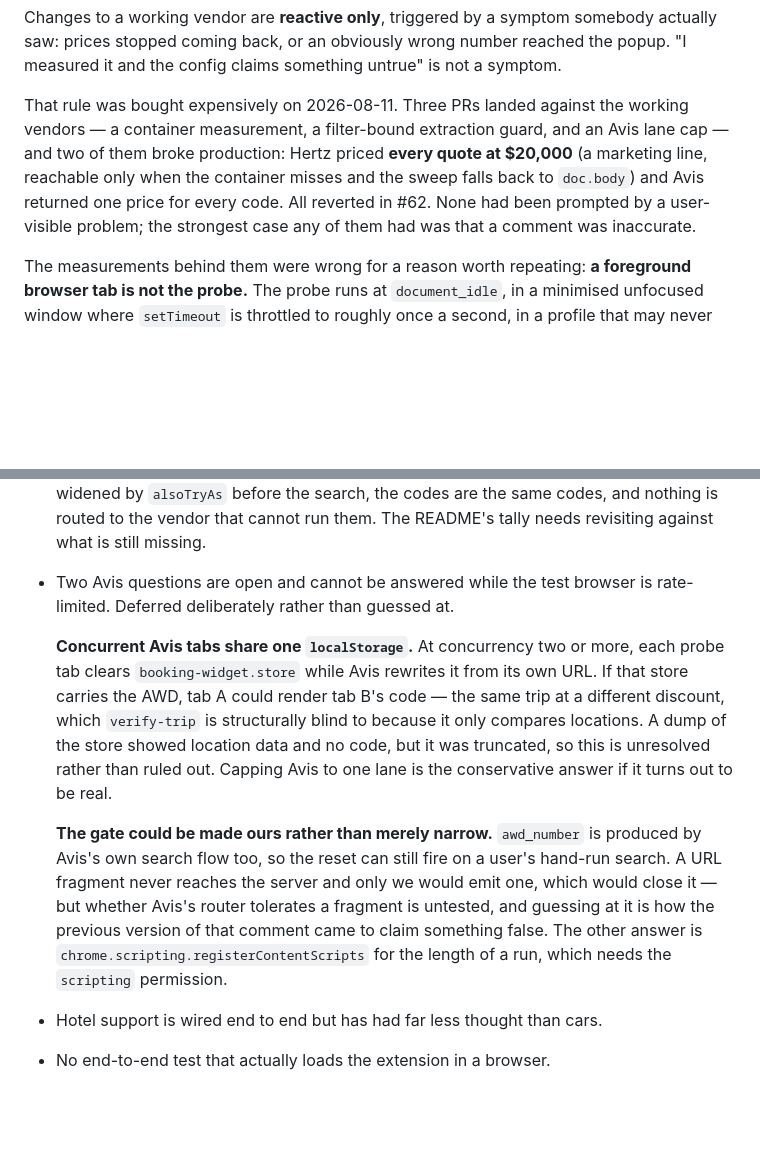
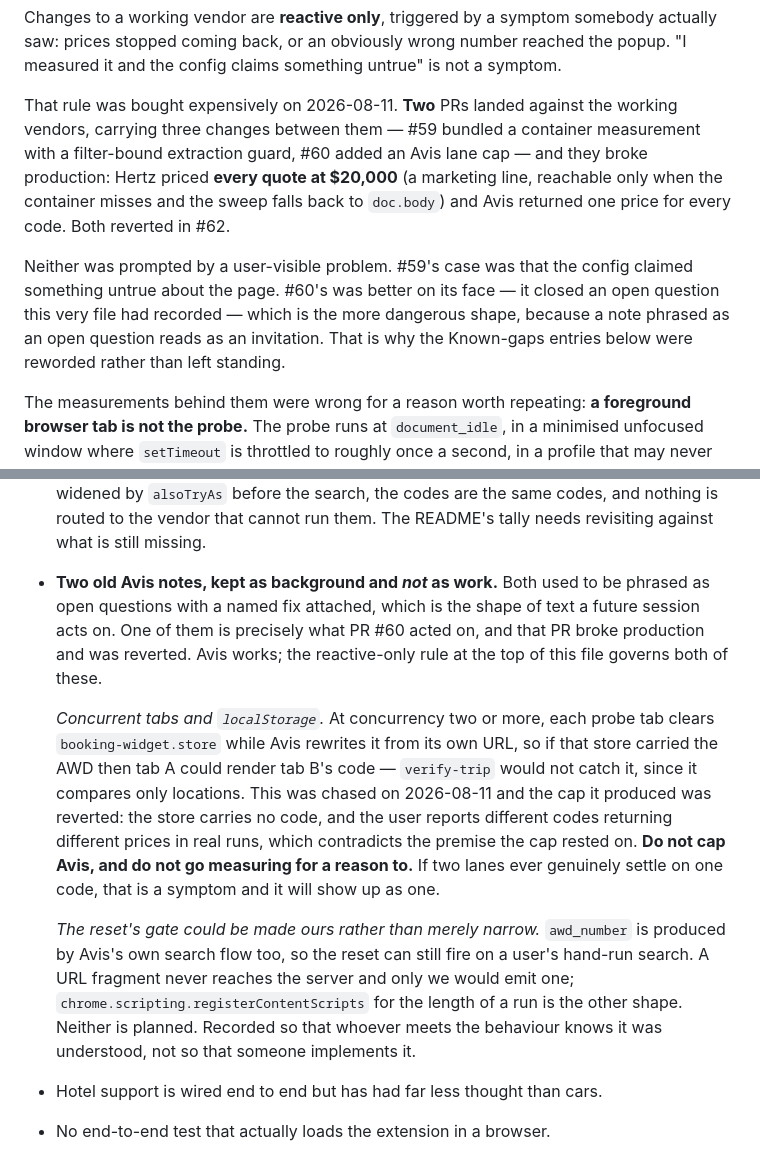
Before and after one commit to wardcrazy01894/SpicyDiscountSearcher, a Markdown page: CLAUDE.md, 2 parts joined by grey strips. GitHub-like rendering; blank space fills up the shorter version.

Commit message:
Close the two notes that invited the work this PR forbids
Review found the PR failing at its own job in two places, and both are the
revert's doing: #62 restored the pre-#59 docs, which restored the exact text
that had invited #59 and #60 in the first place.

`docs/driving-a-vendor-form.md` still read "Avis is deliberately left
uncapped: capping it would halve its throughput on a hunch, and it is now a
one-line change the day someone measures it" — sitting a few lines under this
PR's new sentence saying Avis is not work in progress. And CLAUDE.md's Known
gaps still carried "Capping Avis to one lane is the conservative answer if it
turns out to be real", which is the literal note PR #60 cited as its
motivation.

A blanket disclaimer at the top of a section does not neutralise a bullet
below it phrased as an open question with a named fix attached. That shape is
what a future session acts on, so both are reworded at the source: the cap is
recorded as tried, reverted, and premised on something the user's own runs
contradict, with "do not go measuring for a reason to" said outright. The
reset-gate note keeps its content but says plainly it is recorded so whoever
meets the behaviour knows it was understood, not so someone implements it.

Also corrected: it was **two** PRs carrying three changes, not three PRs —
#59 bundled the container measurement with the extraction guard, #60 was the
lane cap. A file this pedantic about counts should not miscount its own
history. And the claim that the strongest case any of them had was an
inaccurate comment undersold #60, whose case was that it closed a recorded
open question. That is the more dangerous shape of the two and is now named
as such.

Co-Authored-By: Claude Opus 5 (1M context) <noreply@anthropic.com>

```diff
--- a/CLAUDE.md
+++ b/CLAUDE.md
@@ -18,13 +18,18 @@ somebody actually saw: prices stopped coming back, or an obviously wrong number
 reached the popup. "I measured it and the config claims something untrue" is not
 a symptom.
 
-That rule was bought expensively on 2026-08-11. Three PRs landed against the
-working vendors — a container measurement, a filter-bound extraction guard, and
-an Avis lane cap — and two of them broke production: Hertz priced **every quote
-at $20,000** (a marketing line, reachable only when the container misses and the
-sweep falls back to `doc.body`) and Avis returned one price for every code. All
-reverted in #62. None had been prompted by a user-visible problem; the strongest
-case any of them had was that a comment was inaccurate.
+That rule was bought expensively on 2026-08-11. **Two** PRs landed against the
+working vendors, carrying three changes between them — #59 bundled a container
+measurement with a filter-bound extraction guard, #60 added an Avis lane cap —
+and they broke production: Hertz priced **every quote at $20,000** (a marketing
+line, reachable only when the container misses and the sweep falls back to
+`doc.body`) and Avis returned one price for every code. Both reverted in #62.
+
+Neither was prompted by a user-visible problem. #59's case was that the config
+claimed something untrue about the page. #60's was better on its face — it closed
+an open question this very file had recorded — which is the more dangerous shape,
+because a note phrased as an open question reads as an invitation. That is why
+the Known-gaps entries below were reworded rather than left standing.
 
 The measurements behind them were wrong for a reason worth repeating: **a
 foreground browser tab is not the probe.** The probe runs at `document_idle`, in
@@ -711,26 +716,28 @@ Budget and Enterprise, and the entries below describe what each of those needs.
   cannot run them. The README's tally needs revisiting against what is still
   missing.
 
-- Two Avis questions are open and cannot be answered while the test browser is
-  rate-limited. Deferred deliberately rather than guessed at.
+- **Two old Avis notes, kept as background and _not_ as work.** Both used to be
+  phrased as open questions with a named fix attached, which is the shape of text
+  a future session acts on. One of them is precisely what PR #60 acted on, and
+  that PR broke production and was reverted. Avis works; the reactive-only rule
+  at the top of this file governs both of these.
 
-  **Concurrent Avis tabs share one `localStorage`.** At concurrency two or more,
-  each probe tab clears `booking-widget.store` while Avis rewrites it from its
-  own URL. If that store carries the AWD, tab A could render tab B's code — the
-  same trip at a different discount, which `verify-trip` is structurally blind
-  to because it only compares locations. A dump of the store showed location
-  data and no code, but it was truncated, so this is unresolved rather than
-  ruled out. Capping Avis to one lane is the conservative answer if it turns out
-  to be real.
+  _Concurrent tabs and `localStorage`._ At concurrency two or more, each probe
+  tab clears `booking-widget.store` while Avis rewrites it from its own URL, so
+  if that store carried the AWD then tab A could render tab B's code —
+  `verify-trip` would not catch it, since it compares only locations. This was
+  chased on 2026-08-11 and the cap it produced was reverted: the store carries no
+  code, and the user reports different codes returning different prices in real
+  runs, which contradicts the premise the cap rested on. **Do not cap Avis, and
+  do not go measuring for a reason to.** If two lanes ever genuinely settle on
+  one code, that is a symptom and it will show up as one.
 
-  **The gate could be made ours rather than merely narrow.** `awd_number` is
-  produced by Avis's own search flow too, so the reset can still fire on a
+  _The reset's gate could be made ours rather than merely narrow._ `awd_number`
+  is produced by Avis's own search flow too, so the reset can still fire on a
   user's hand-run search. A URL fragment never reaches the server and only we
-  would emit one, which would close it — but whether Avis's router tolerates a
-  fragment is untested, and guessing at it is how the previous version of that
-  comment came to claim something false. The other answer is
-  `chrome.scripting.registerContentScripts` for the length of a run, which needs
-  the `scripting` permission.
+  would emit one; `chrome.scripting.registerContentScripts` for the length of a
+  run is the other shape. Neither is planned. Recorded so that whoever meets the
+  behaviour knows it was understood, not so that someone implements it.
 
 - Hotel support is wired end to end but has had far less thought than cars.
 - No end-to-end test that actually loads the extension in a browser.
```
Also changed, not shown: README.md (+4 -4 lines), docs/driving-a-vendor-form.md (+7 -5 lines).
